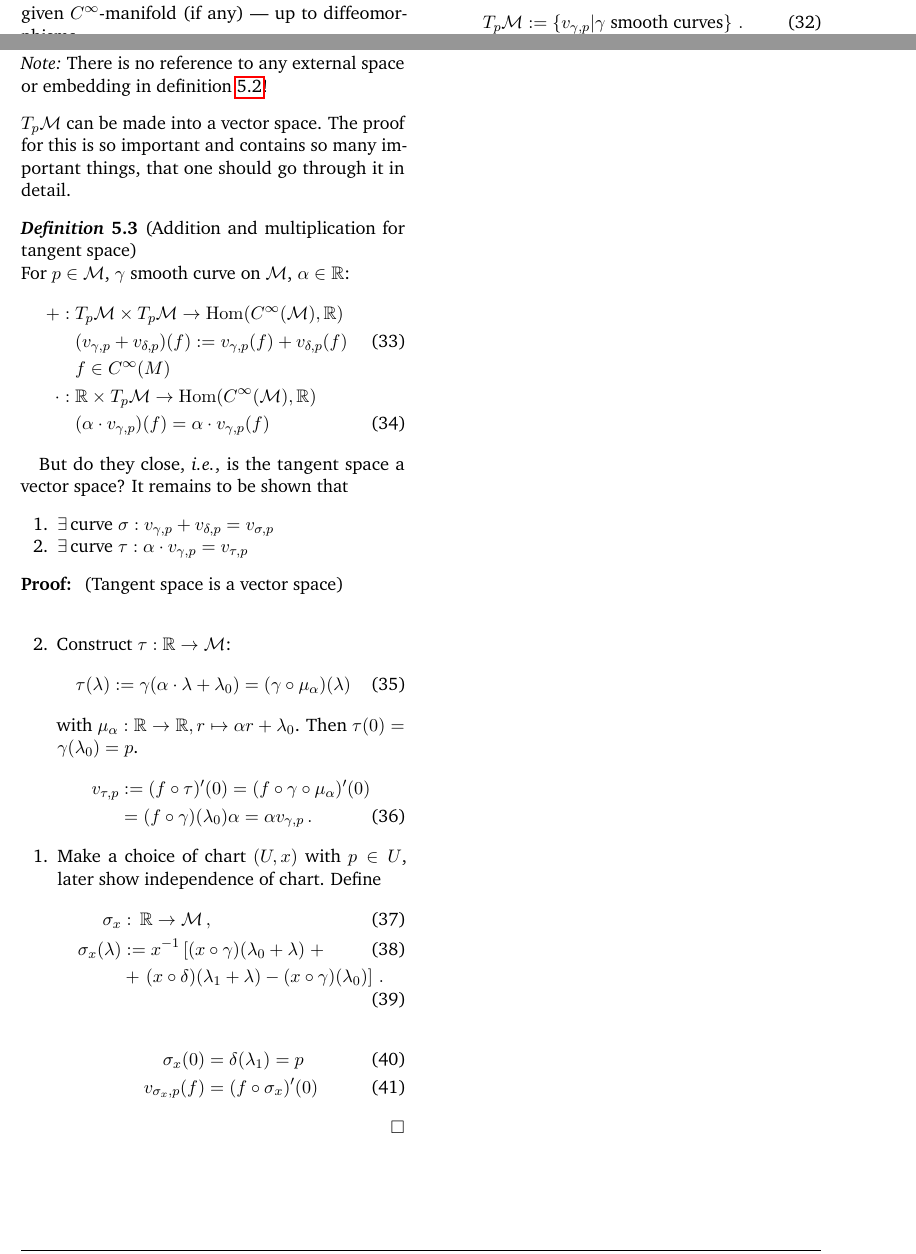
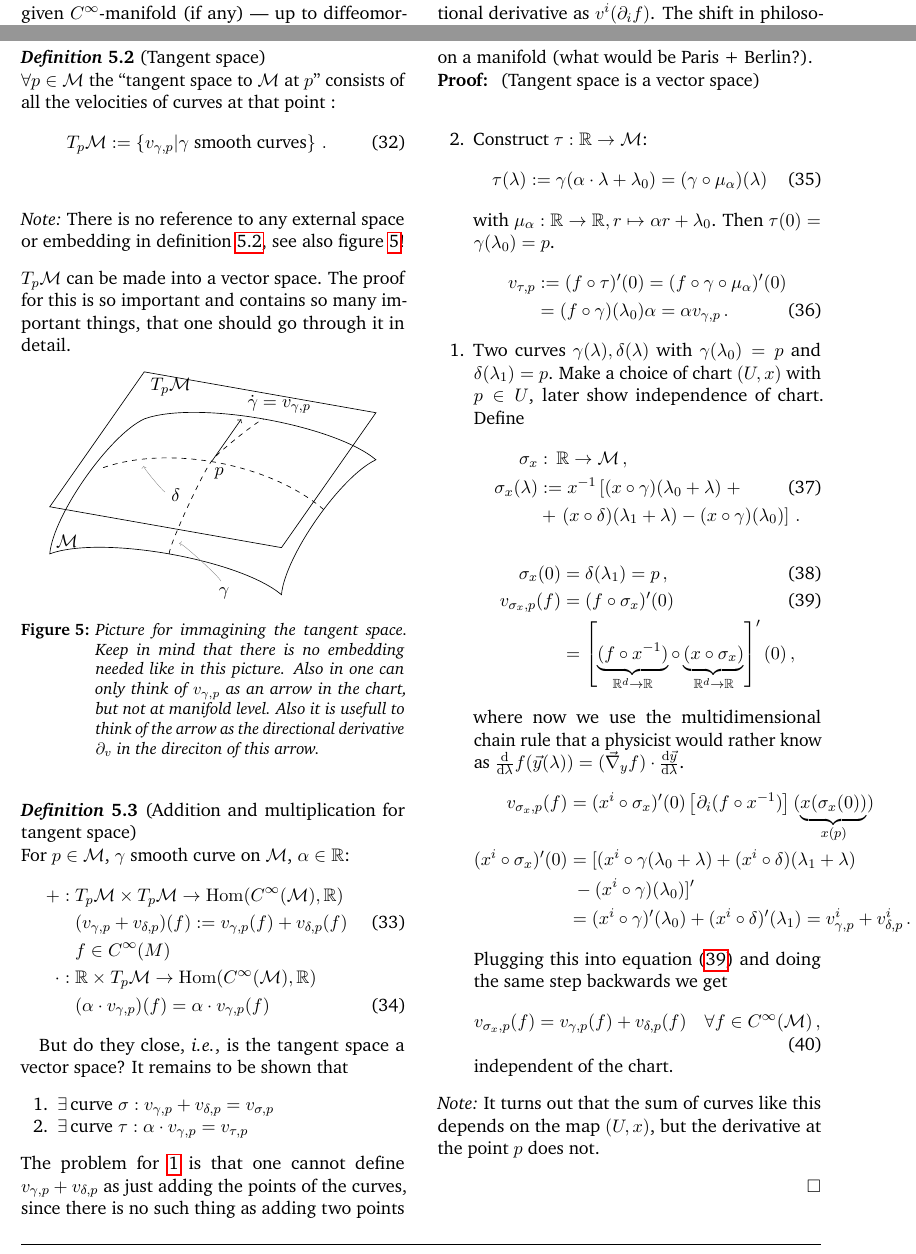
Before and after one commit to BoGGoG/ClassicalMechanicsAndManifolds, a LaTeX document (mechanics-manifolds.tex, which reads structure.tex): two parts of pages 6 and 7 of 7, joined at a grey line, cut at the place of the change. Compiled offline with pdfLaTeX.

Commit message:
picture for tangent space

```diff
--- a/mechanics-manifolds.tex
+++ b/mechanics-manifolds.tex
@@ -708,17 +708,46 @@ Since $f\circ\gamma: \mathbb{R}\to\mathbb{R}$ we can simply take the normal deri
     that acts on $f$, as the vector.
 \end{note}
 \begin{defn}[Tangent space]
-    $\forall p \in \M$ the ``tangent space to $\M$ at $p$'' is
+    $\forall p \in \M$ the ``tangent space to $\M$ at $p$'' consists of all the velocities
+    of curves at that point :
     \begin{equation}
         T_p\M:=\left\{ v_{\gamma,p} | \gamma\text{ smooth curves} \right\}\,.
     \end{equation}
     \label{def:tangentspace}
 \end{defn}
 \begin{note}
-    There is no reference to any external space or embedding in definition~\ref{def:tangentspace}!
+    There is no reference to any external space or embedding in definition~\ref{def:tangentspace},
+    see also figure~\ref{fig:tangentspace}!
 \end{note}
 $T_p\M$ can be made into a vector space. The proof for this is so important and contains so many
 important things, that one should go through it in detail.
+
+\begin{figure}[tbh]
+    \centering
+    \begin{tikzpicture}[x={(170:1cm)},y={(55:.7cm)},z={(90:1cm)}]
+        \draw (2.5,-2.5,0)  -- (2.5,2.5,0) node[below right] {$T_p\M$} -- (-2.5,2.5,0) -- (-2.5,-2.5,0) -- cycle;
+        \draw[looseness=.6] (2.5,-2.5,-1) node[above right] {$\M$}
+        to[bend left] (2.5,2.5,-1)
+        to[bend left] coordinate (mp) (-2.5,2.5,-1)
+        to[bend right] (-2.5,-2.5,-1)
+        to[bend right] coordinate (mm) (2.5,-2.5,-1)
+        -- cycle;
+        \draw[dashed,looseness=.2] (mm) to[bend left] (0,0,0) to[bend left] (mp);
+        \draw[dashed,looseness=.8] (2,-0.9,0) to[bend left] (-2.8,-1,0);% to[bend left] (mp);
+        \path[looseness=.2] (mm) to[bend left]
+        node[pos=.2,pin={[pin distance=1cm,pin edge={solid,<-}]below right:$\gamma$}] {} (0,0,0);
+        \path[looseness=.2] (2,-0.3,0) to[bend right]
+        node[pos=.2,pin={[pin distance=0.5cm,pin edge={solid,<-}]below right:$\delta$}] {} (-2.8,0,0);
+
+        \draw[->] (0,0,0) -- (0,1.5,0) node[above right] {$\dot{\gamma} = v_{\gamma, p}$};
+        \node at (-0.3,-0.4,0) {$p$};
+    \end{tikzpicture}
+    \caption{Picture for immagining the tangent space. Keep in mind that there is no embedding needed like
+    in this picture. Also in one can only think of $v_{\gamma,p}$ as an arrow in the chart, but not at
+    manifold level. Also it is usefull to think of the arrow as the directional derivative $\partial_v$ in
+    the direciton of this arrow.}
+    \label{fig:tangentspace}
+\end{figure}
 \begin{defn}[Addition and multiplication for tangent space]
     For $p\in\M$, $\gamma$ smooth curve on $\M$, $\alpha \in \mathbb{R}$:
     \begin{align}
@@ -733,8 +762,12 @@ But do they close, \textit{i.e.}, is the tangent space a vector space?
 It remains to be shown that
 \begin{enumerate}
     \item $\exists\, \text{curve }\sigma: v_{\gamma, p} + v_{\delta, p} = v_{\sigma, p}$
+        \label{item:addofcurves}
     \item $\exists\, \text{curve }\tau: \alpha\cdot v_{\gamma,p} = v_{\tau, p}$
 \end{enumerate}
+The problem for~\ref{item:addofcurves} is that one cannot define $v_{\gamma,p} + v_{\delta, p}$
+as just adding the points of the curves, since there is no such thing as adding two points on
+a manifold (what would be Paris + Berlin?).\\
 \begin{proof} (Tangent space is a vector space)\\
     \begin{itemize}
         \item[2.]
@@ -748,18 +781,40 @@ It remains to be shown that
                 v_{\tau, p} &:= (f\circ\tau)'(0) = (f\circ\gamma\circ\mu_\alpha)'(0)\nonumber\\
                 &= (f\circ\gamma)(\lambda_0)\alpha = \alpha v_{\gamma,p}\,.
             \end{align}
-        \item [1.] Make a choice of chart $(U, x)$ with $p\in U$, later show independence of chart.
+        \item [1.] Two curves $\gamma(\lambda), \delta(\lambda)$ with $\gamma(\lambda_0) = p$ and
+            $\delta(\lambda_1) = p$.
+            Make a choice of chart $(U, x)$ with $p\in U$, later show independence of chart.
             Define
             \begin{align}
-                \sigma_x&:\,\mathbb{R}\to\M\,, \\
+                \sigma_x&:\,\mathbb{R}\to\M\,,\nonumber \\
             \sigma_x(\lambda)&:= x^{-1} \left[ (x\circ\gamma)(\lambda_0 + \lambda)\right. +\\
-            &+ \left.(x\circ\delta)(\lambda_1+\lambda) - (x\circ\gamma)(\lambda_0)\right]\,.
+            &+ \left.(x\circ\delta)(\lambda_1+\lambda) - (x\circ\gamma)(\lambda_0)\right]\,.\nonumber
             \end{align}
             \begin{align}
-                \sigma_x(0) &= \delta(\lambda_1) = p\\
-                v_{\sigma_x, p}(f) &= (f\circ\sigma_x)'(0)
+                \sigma_x(0) &= \delta(\lambda_1) = p\,,\\
+                v_{\sigma_x, p}(f) &= (f\circ\sigma_x)'(0)\label{eq:vsigma}\\
+                &= \left[ \underbrace{(f\circ x^{-1})}_{\mathbb{R}^d\to\mathbb{R}}\circ\underbrace{(x\circ\sigma_x)}_{\mathbb{R}^d\to\mathbb{R}} \right]'(0)\nonumber\,,
             \end{align}
+            where now we use the multidimensional chain rule that a physicist would rather know as
+            $\frac{\diff}{\diff \lambda}f(\vec{y}(\lambda))
+            = (\vec{\nabla}_{y} f)\cdot \frac{\diff \vec{y}}{\diff\lambda}$.
+            \begin{align*}
+                v_{\sigma_x,p}(f) &= (x^i\circ\sigma_x)'(0)\left[\partial_i(f\circ x^{-1})\right]
+                (\underbrace{x(\sigma_x(0))}_{x(p)})\\
+                (x^i\circ\sigma_x)'(0) &=[(x^i\circ\gamma(\lambda_0+\lambda) + (x^i\circ\delta)(\lambda_1+\lambda)\\
+                &~- (x^i\circ\gamma)(\lambda_0)]'\\
+                &= (x^i\circ\gamma)'(\lambda_0) + (x^i\circ\delta)'(\lambda_1) = v^i_{\gamma,p} + v^i_{\delta,p}\,.
+            \end{align*}
+            Plugging this into equation~(\ref{eq:vsigma}) and doing the same step backwards we get
+            \begin{equation}
+                v_{\sigma_x, p}(f) = v_{\gamma,p}(f) + v_{\delta, p}(f)\quad\forall f\in C^\infty(\M)\,,
+            \end{equation}
+            independent of the chart.
     \end{itemize}
+    \begin{note}
+        It turns out that the sum of curves like this depends on the map $(U, x)$, but the derivative
+        at the point $p$ does not.
+    \end{note}
 \end{proof}
 
 %------------------------------------------------
--- a/structure.tex
+++ b/structure.tex
@@ -222,6 +222,7 @@
 \usepackage{hyperref}
 
 \newcommand{\M}{\mathcal{M}}
+\newcommand{\diff}{\mathrm{d}}
 \newcommand{\eval}{\big|}
 \newcommand{\linearto}{\xrightarrow[]{\sim}}
 
```
Also changed, not shown: mechanics-manifolds.pdf, mechanics-manifolds.tex (2 more changed lines), 2 other files.
